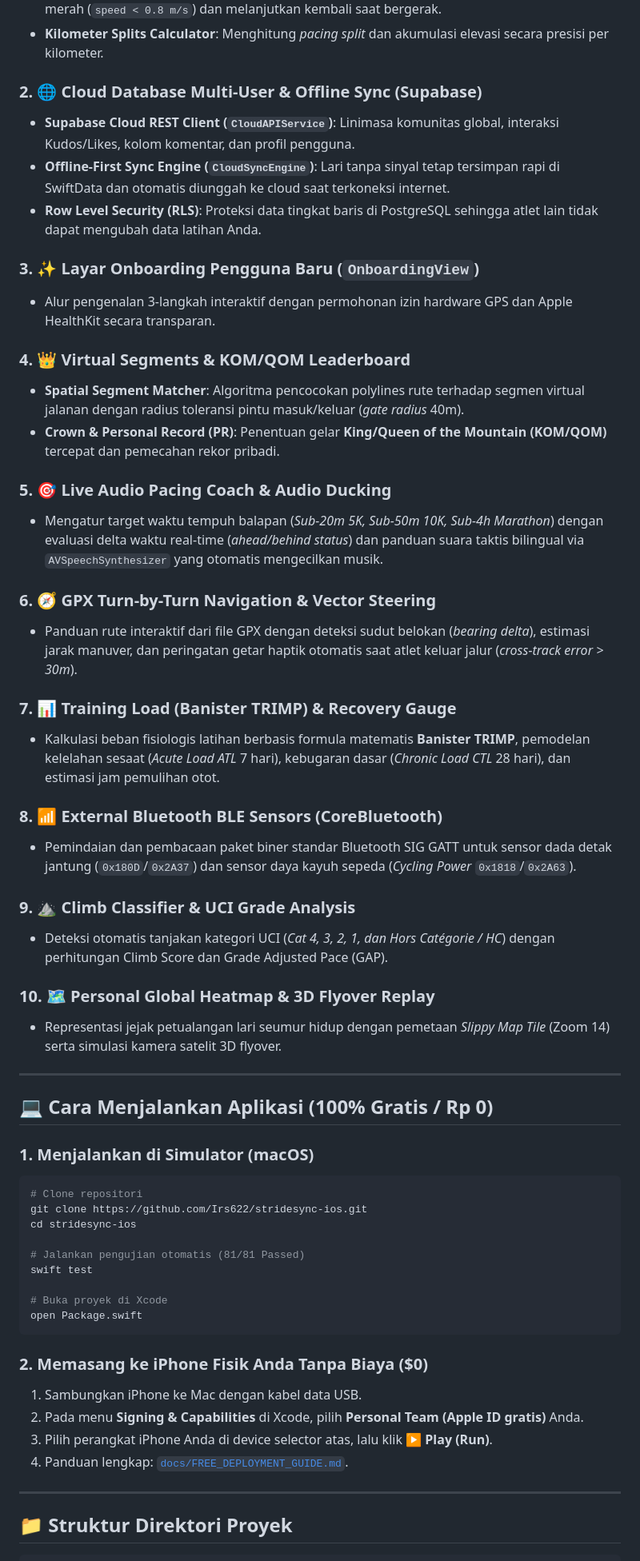
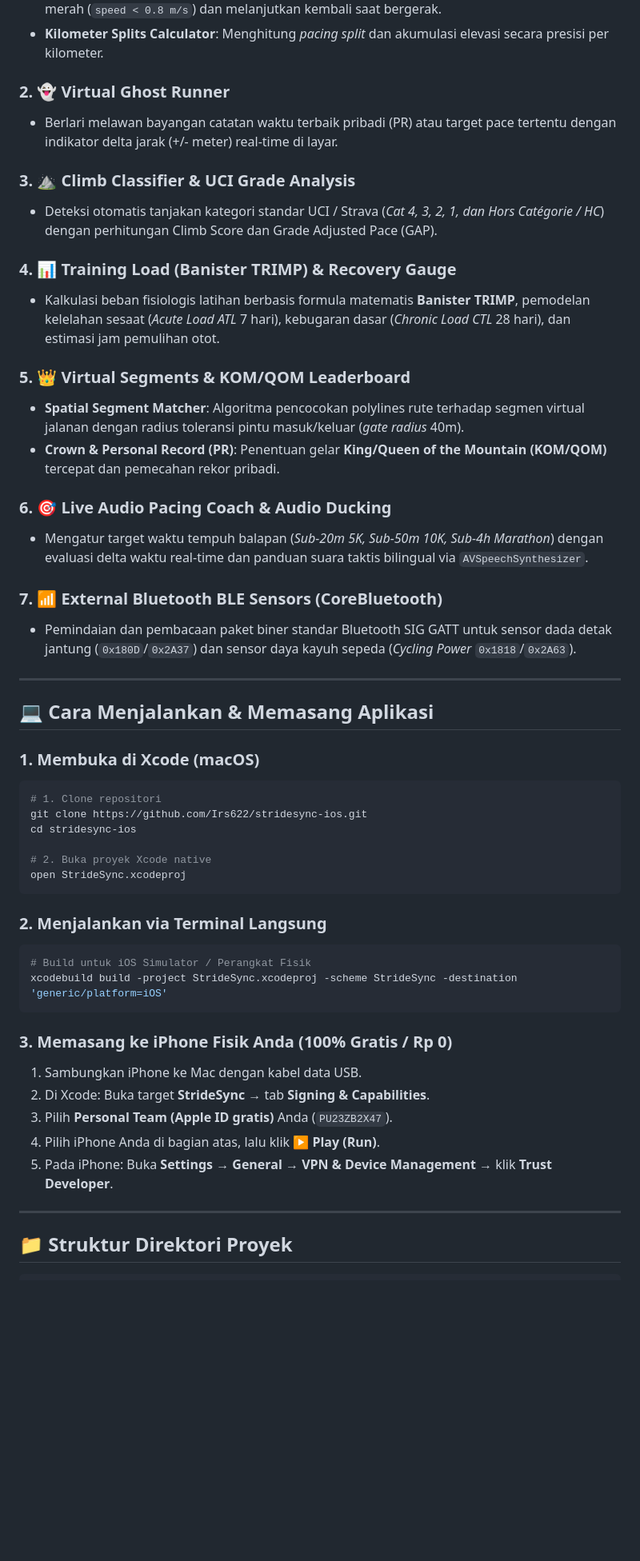
Before and after one commit to Irs622/stridesync-ios, a Markdown page: README.md, the part around one of its changes. Shown at 80% size. Rendered like a GitHub page; blank space fills up the shorter version.

````diff
--- a/README.md
+++ b/README.md
@@ -114,58 +119,51 @@ Proyek ini dirancang dari awal dengan prinsip **Local-First, Zero-Cost Resilienc
 - **Smart Auto-Pause & Resume**: Otomatis menjeda perekaman saat atlet berhenti di lampu merah (`speed < 0.8 m/s`) dan melanjutkan kembali saat bergerak.
 - **Kilometer Splits Calculator**: Menghitung *pacing split* dan akumulasi elevasi secara presisi per kilometer.
 
-### 2. 🌐 Cloud Database Multi-User & Offline Sync (Supabase)
-- **Supabase Cloud REST Client (`CloudAPIService`)**: Linimasa komunitas global, interaksi Kudos/Likes, kolom komentar, dan profil pengguna.
-- **Offline-First Sync Engine (`CloudSyncEngine`)**: Lari tanpa sinyal tetap tersimpan rapi di SwiftData dan otomatis diunggah ke cloud saat terkoneksi internet.
-- **Row Level Security (RLS)**: Proteksi data tingkat baris di PostgreSQL sehingga atlet lain tidak dapat mengubah data latihan Anda.
+### 2. 👻 Virtual Ghost Runner
+- Berlari melawan bayangan catatan waktu terbaik pribadi (PR) atau target pace tertentu dengan indikator delta jarak (+/- meter) real-time di layar.
 
-### 3. ✨ Layar Onboarding Pengguna Baru (`OnboardingView`)
-- Alur pengenalan 3-langkah interaktif dengan permohonan izin hardware GPS dan Apple HealthKit secara transparan.
+### 3. ⛰️ Climb Classifier & UCI Grade Analysis
+- Deteksi otomatis tanjakan kategori standar UCI / Strava (*Cat 4, 3, 2, 1, dan Hors Catégorie / HC*) dengan perhitungan Climb Score dan Grade Adjusted Pace (GAP).
 
-### 4. 👑 Virtual Segments & KOM/QOM Leaderboard
+### 4. 📊 Training Load (Banister TRIMP) & Recovery Gauge
+- Kalkulasi beban fisiologis latihan berbasis formula matematis **Banister TRIMP**, pemodelan kelelahan sesaat (*Acute Load ATL* 7 hari), kebugaran dasar (*Chronic Load CTL* 28 hari), dan estimasi jam pemulihan otot.
+
+### 5. 👑 Virtual Segments & KOM/QOM Leaderboard
 - **Spatial Segment Matcher**: Algoritma pencocokan polylines rute terhadap segmen virtual jalanan dengan radius toleransi pintu masuk/keluar (*gate radius* 40m).
 - **Crown & Personal Record (PR)**: Penentuan gelar **King/Queen of the Mountain (KOM/QOM)** tercepat dan pemecahan rekor pribadi.
 
-### 5. 🎯 Live Audio Pacing Coach & Audio Ducking
-- Mengatur target waktu tempuh balapan (*Sub-20m 5K, Sub-50m 10K, Sub-4h Marathon*) dengan evaluasi delta waktu real-time (*ahead/behind status*) dan panduan suara taktis bilingual via `AVSpeechSynthesizer` yang otomatis mengecilkan musik.
+### 6. 🎯 Live Audio Pacing Coach & Audio Ducking
+- Mengatur target waktu tempuh balapan (*Sub-20m 5K, Sub-50m 10K, Sub-4h Marathon*) dengan evaluasi delta waktu real-time dan panduan suara taktis bilingual via `AVSpeechSynthesizer`.
 
-### 6. 🧭 GPX Turn-by-Turn Navigation & Vector Steering
-- Panduan rute interaktif dari file GPX dengan deteksi sudut belokan (*bearing delta*), estimasi jarak manuver, dan peringatan getar haptik otomatis saat atlet keluar jalur (*cross-track error > 30m*).
-
-### 7. 📊 Training Load (Banister TRIMP) & Recovery Gauge
-- Kalkulasi beban fisiologis latihan berbasis formula matematis **Banister TRIMP**, pemodelan kelelahan sesaat (*Acute Load ATL* 7 hari), kebugaran dasar (*Chronic Load CTL* 28 hari), dan estimasi jam pemulihan otot.
-
-### 8. 📶 External Bluetooth BLE Sensors (CoreBluetooth)
+### 7. 📶 External Bluetooth BLE Sensors (CoreBluetooth)
 - Pemindaian dan pembacaan paket biner standar Bluetooth SIG GATT untuk sensor dada detak jantung (`0x180D`/`0x2A37`) dan sensor daya kayuh sepeda (*Cycling Power* `0x1818`/`0x2A63`).
-
-### 9. ⛰️ Climb Classifier & UCI Grade Analysis
-- Deteksi otomatis tanjakan kategori UCI (*Cat 4, 3, 2, 1, dan Hors Catégorie / HC*) dengan perhitungan Climb Score dan Grade Adjusted Pace (GAP).
-
-### 10. 🗺️ Personal Global Heatmap & 3D Flyover Replay
-- Representasi jejak petualangan lari seumur hidup dengan pemetaan *Slippy Map Tile* (Zoom 14) serta simulasi kamera satelit 3D flyover.
 
 ---
 
-## 💻 Cara Menjalankan Aplikasi (100% Gratis / Rp 0)
+## 💻 Cara Menjalankan & Memasang Aplikasi
 
-### 1. Menjalankan di Simulator (macOS)
+### 1. Membuka di Xcode (macOS)
 ```bash
-# Clone repositori
+# 1. Clone repositori
 git clone https://github.com/Irs622/stridesync-ios.git
 cd stridesync-ios
 
-# Jalankan pengujian otomatis (81/81 Passed)
-swift test
-
-# Buka proyek di Xcode
-open Package.swift
+# 2. Buka proyek Xcode native
+open StrideSync.xcodeproj
 ```
 
-### 2. Memasang ke iPhone Fisik Anda Tanpa Biaya ($0)
+### 2. Menjalankan via Terminal Langsung
+```bash
+# Build untuk iOS Simulator / Perangkat Fisik
+xcodebuild build -project StrideSync.xcodeproj -scheme StrideSync -destination 'generic/platform=iOS'
+```
+
+### 3. Memasang ke iPhone Fisik Anda (100% Gratis / Rp 0)
 1. Sambungkan iPhone ke Mac dengan kabel data USB.
-2. Pada menu **Signing & Capabilities** di Xcode, pilih **Personal Team (Apple ID gratis)** Anda.
-3. Pilih perangkat iPhone Anda di device selector atas, lalu klik **▶️ Play (Run)**.
-4. Panduan lengkap: [`docs/FREE_DEPLOYMENT_GUIDE.md`](docs/FREE_DEPLOYMENT_GUIDE.md).
+2. Di Xcode: Buka target **StrideSync** → tab **Signing & Capabilities**.
+3. Pilih **Personal Team (Apple ID gratis)** Anda (`PU23ZB2X47`).
+4. Pilih iPhone Anda di bagian atas, lalu klik **▶️ Play (Run)**.
+5. Pada iPhone: Buka **Settings** → **General** → **VPN & Device Management** → klik **Trust Developer**.
 
 ---
 
````
Also changed, not shown: other parts of README.md (+34 -35 lines).
